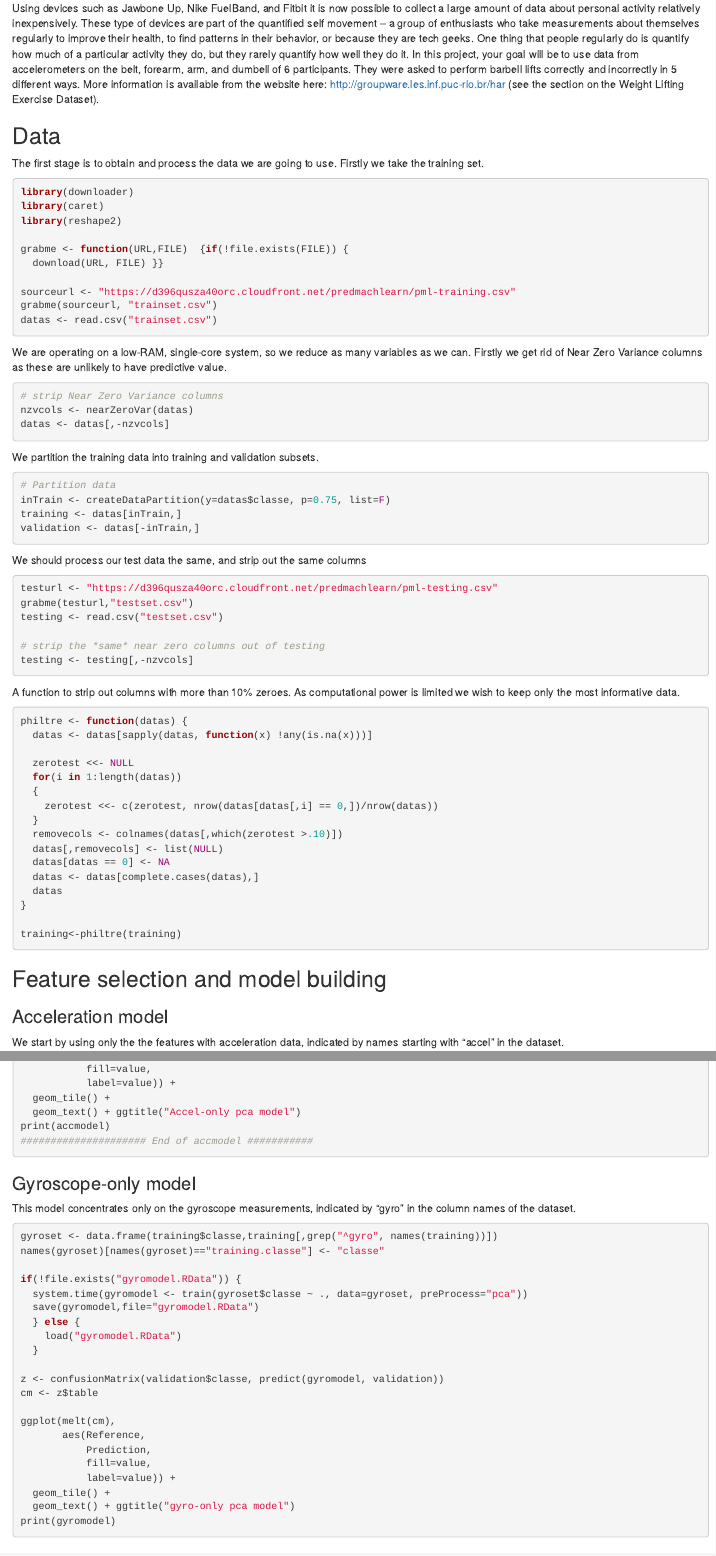
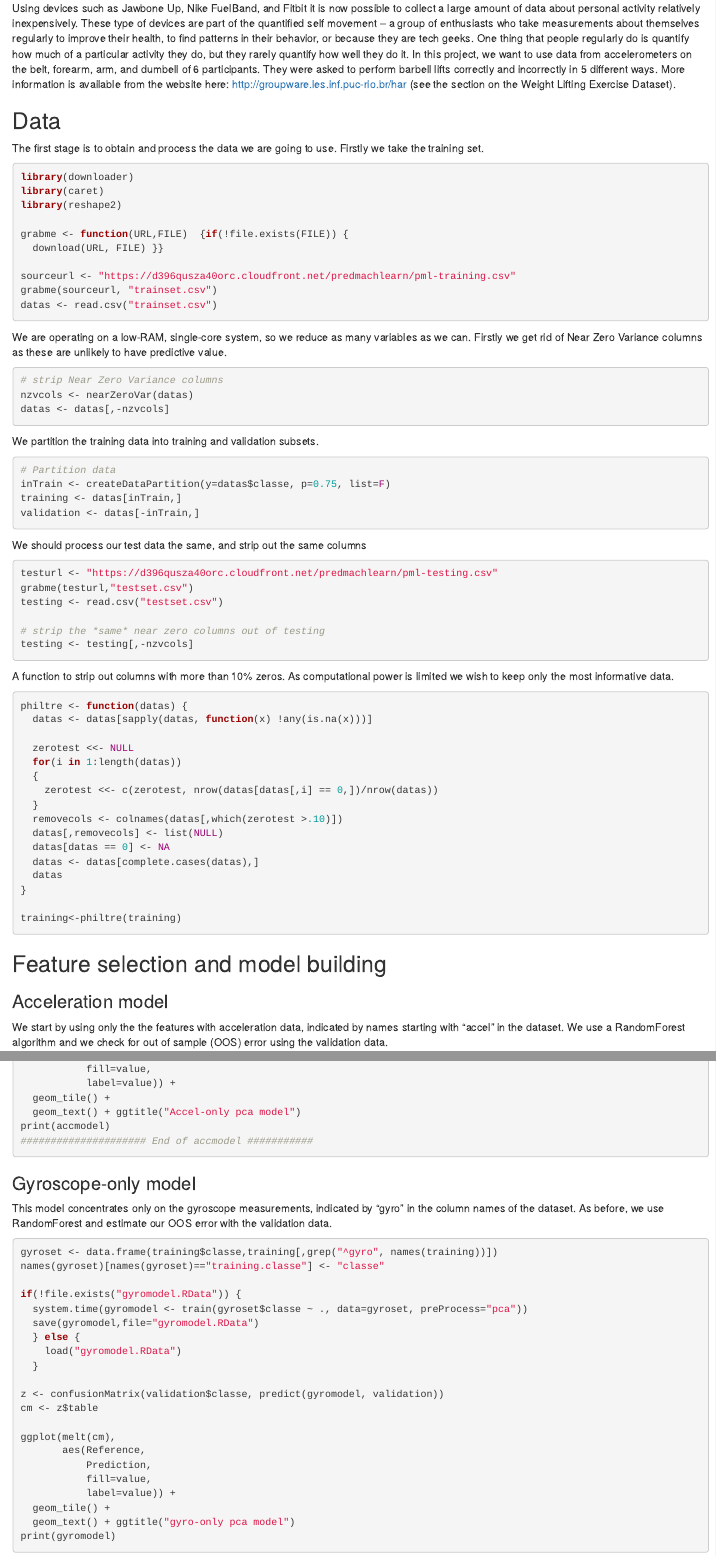
Before and after one commit to derwinmcgeary/MLCourseProject, an R Markdown document (report.Rmd): the page in a window 1100 px wide, from 230 px down, and a second part further down, joined at a grey line. Rendered offline with R 4.5, knitr and Pandoc, with nearby package versions; the code chunks are not run, so their results and figures are left out.

Commit message:
improve wording

````diff
--- a/report.Rmd
+++ b/report.Rmd
@@ -6,9 +6,7 @@ output: html_document
 ---
 ## Background
 
-Using devices such as Jawbone Up, Nike FuelBand, and Fitbit it is now possible to collect a large amount of data about personal activity relatively inexpensively. These type of devices are part of the quantified self movement – a group of enthusiasts who take measurements about themselves regularly to improve their health, to find patterns in their behavior, or because they are tech geeks. One thing that people regularly do is quantify how much of a particular activity they do, but they rarely quantify how well they do it. In this project, your goal will be to use data from accelerometers on the belt, forearm, arm, and dumbell of 6 participants. They were asked to perform barbell lifts correctly and incorrectly in 5 different ways. More information is available from the website here: http://groupware.les.inf.puc-rio.br/har (see the section on the Weight Lifting Exercise Dataset).
-
-
+Using devices such as Jawbone Up, Nike FuelBand, and Fitbit it is now possible to collect a large amount of data about personal activity relatively inexpensively. These type of devices are part of the quantified self movement – a group of enthusiasts who take measurements about themselves regularly to improve their health, to find patterns in their behavior, or because they are tech geeks. One thing that people regularly do is quantify how much of a particular activity they do, but they rarely quantify how well they do it. In this project, we want to use data from accelerometers on the belt, forearm, arm, and dumbell of 6 participants. They were asked to perform barbell lifts correctly and incorrectly in 5 different ways. More information is available from the website here: http://groupware.les.inf.puc-rio.br/har (see the section on the Weight Lifting Exercise Dataset).
 
 ## Data
 
@@ -50,7 +48,7 @@ testing <- read.csv("testset.csv")
 # strip the *same* near zero columns out of testing
 testing <- testing[,-nzvcols]
 ```
-A function to strip out columns with more than 10% zeroes. As computational power is limited we wish to keep only the most informative data.
+A function to strip out columns with more than 10% zeros. As computational power is limited we wish to keep only the most informative data.
 ```{r}
 philtre <- function(datas) {
   datas <- datas[sapply(datas, function(x) !any(is.na(x)))]
@@ -71,7 +69,7 @@ training<-philtre(training)
 ```
 ## Feature selection and model building
 ### Acceleration model
-We start by using only the the features with acceleration data, indicated by names starting with "accel" in the dataset.
+We start by using only the the features with acceleration data, indicated by names starting with "accel" in the dataset. We use a RandomForest algorithm and we check for out of sample (OOS) error using the validation data.
 ```{r}
 accset <- data.frame(training$classe,training[,grep("^accel", names(training))])
 names(accset)[names(accset)=="training.classe"] <- "classe"
@@ -100,7 +98,7 @@ print(accmodel)
 ##################### End of accmodel ###########
 ```
 ### Gyroscope-only model
-This model concentrates only on the gyroscope measurements, indicated by "gyro" in the column names of the dataset.
+This model concentrates only on the gyroscope measurements, indicated by "gyro" in the column names of the dataset. As before, we use RandomForest and estimate our OOS error with the validation data.
 ```{r}
 gyroset <- data.frame(training$classe,training[,grep("^gyro", names(training))])
 names(gyroset)[names(gyroset)=="training.classe"] <- "classe"
````
Also changed, not shown: report.html, report.Rmd (4 more changed lines).
